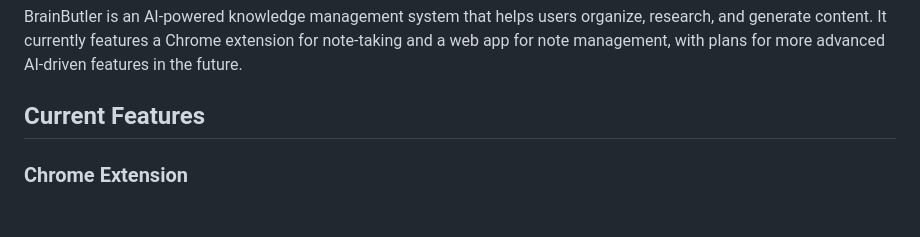
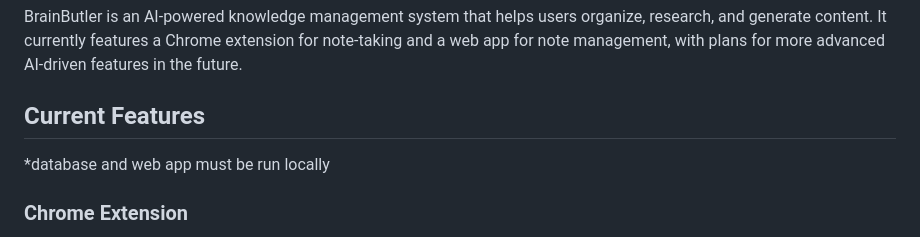
Before and after one commit to hegstadjosh/BRH, a Markdown page: README.md, the part around the change. GitHub-like rendering; blank space fills up the shorter version.

```diff
--- a/README.md
+++ b/README.md
@@ -5,7 +5,7 @@
 BrainButler is an AI-powered knowledge management system that helps users organize, research, and generate content. It currently features a Chrome extension for note-taking and a web app for note management, with plans for more advanced AI-driven features in the future.
 
 ## Current Features
-
+*database and web app must be run locally
 ### Chrome Extension
 
 - Note-taking functionality directly in the browser
```
